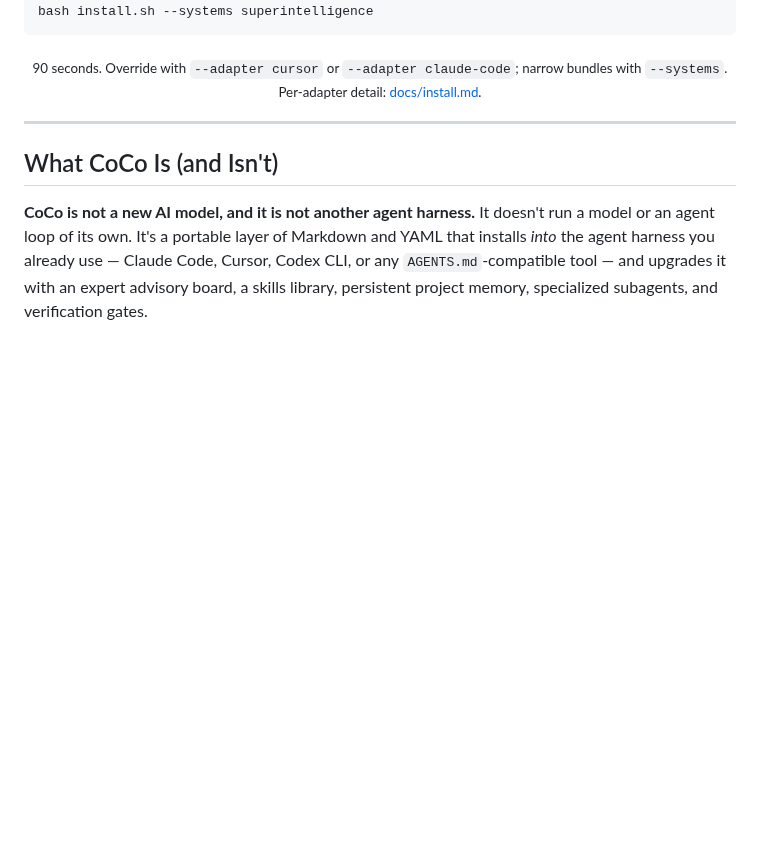
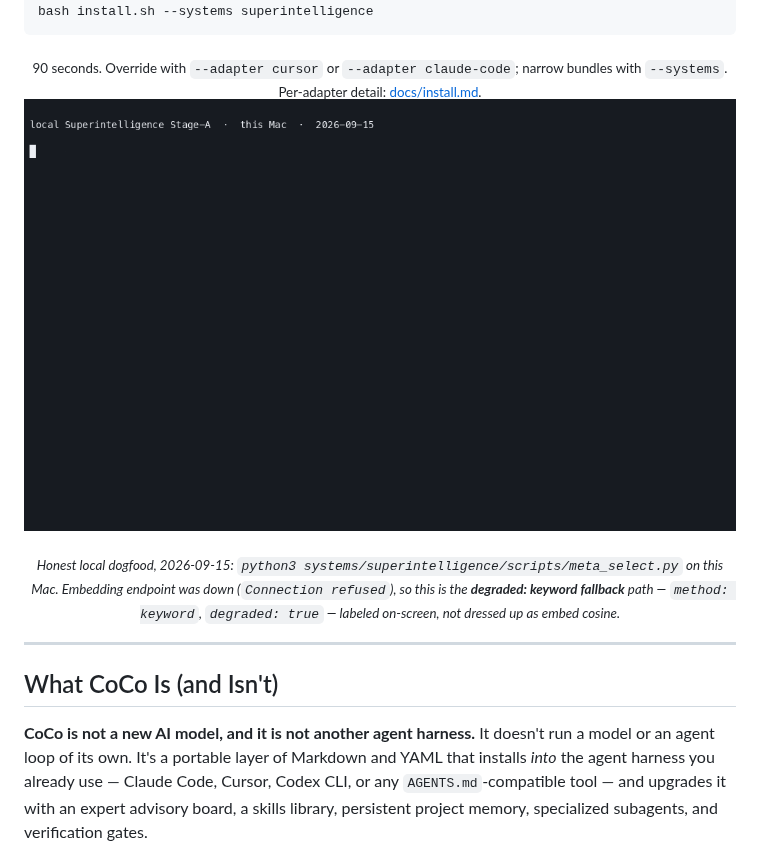
Before and after one commit to coco-research/coco, a Markdown page: README.md, the part around the change. Rendered like a GitHub page; pictures changed too: docs/assets/dogfood-si.gif (added); blank space fills up the shorter version.

Commit message:
docs(readme): add honest local SI dogfood GIF (keyword fallback)
Real meta_select.py Stage-A capture on this Mac. Embedding endpoint was
down, so the clip is labeled degraded: keyword fallback.

Co-Authored-By: Grok Build <noreply@x.ai>

````diff
--- a/README.md
+++ b/README.md
@@ -63,6 +63,11 @@ bash install.sh --systems superintelligence
 ```
 
 <div align="center"><sub>90 seconds. Override with <code>--adapter cursor</code> or <code>--adapter claude-code</code>; narrow bundles with <code>--systems</code>. Per-adapter detail: <a href="docs/install.md">docs/install.md</a>.</sub></div>
+
+<p align="center">
+  <img src="docs/assets/dogfood-si.gif" alt="Real local meta_select.py Stage-A run on this Mac — degraded: keyword fallback (embedding endpoint unavailable)" width="720" />
+</p>
+<div align="center"><sub><em>Honest local dogfood, 2026-09-15: <code>python3 systems/superintelligence/scripts/meta_select.py</code> on this Mac. Embedding endpoint was down (<code>Connection refused</code>), so this is the <strong>degraded: keyword fallback</strong> path — <code>method: keyword</code>, <code>degraded: true</code> — labeled on-screen, not dressed up as embed cosine.</em></sub></div>
 
 ---
 
````
Also changed, not shown: CHANGELOG.md (+2 -0 lines).
